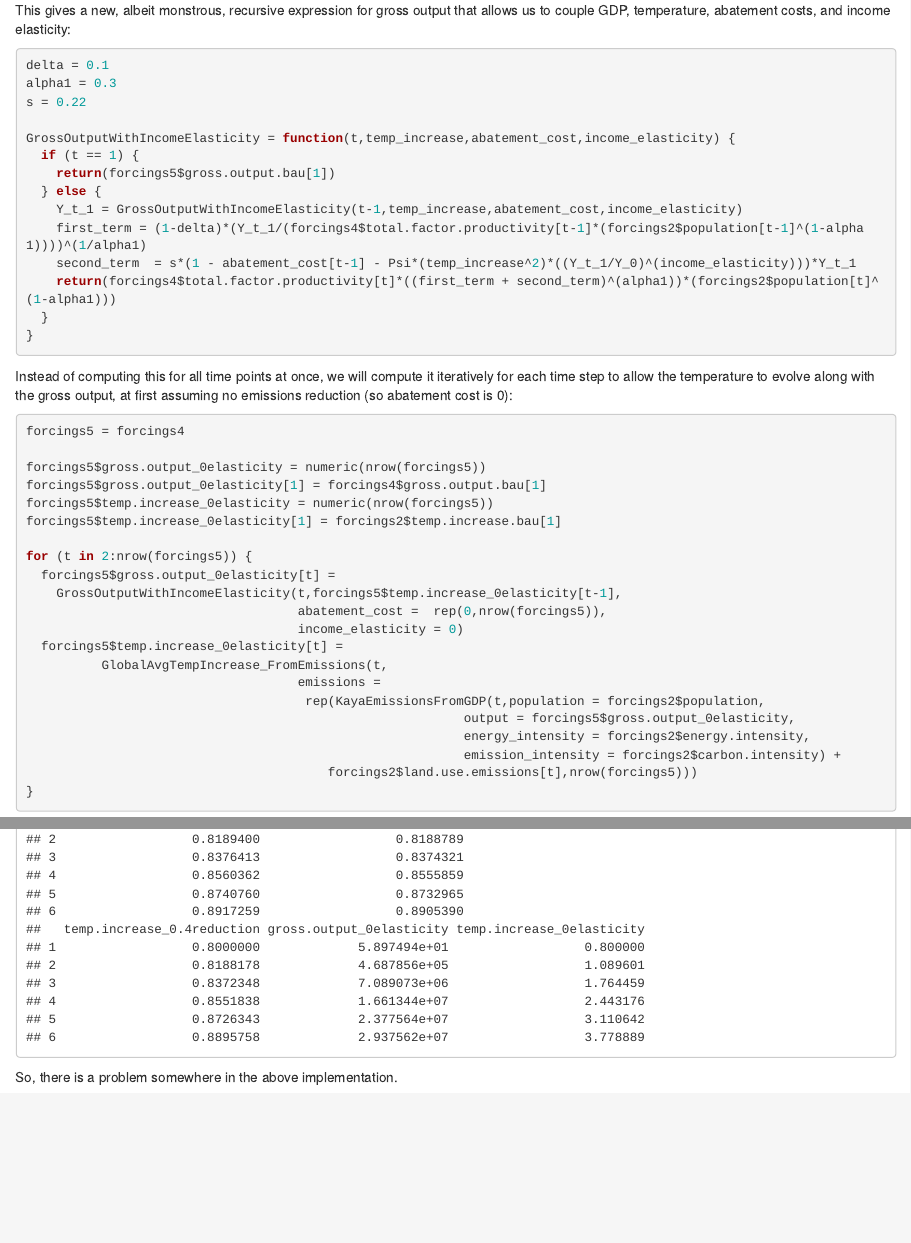
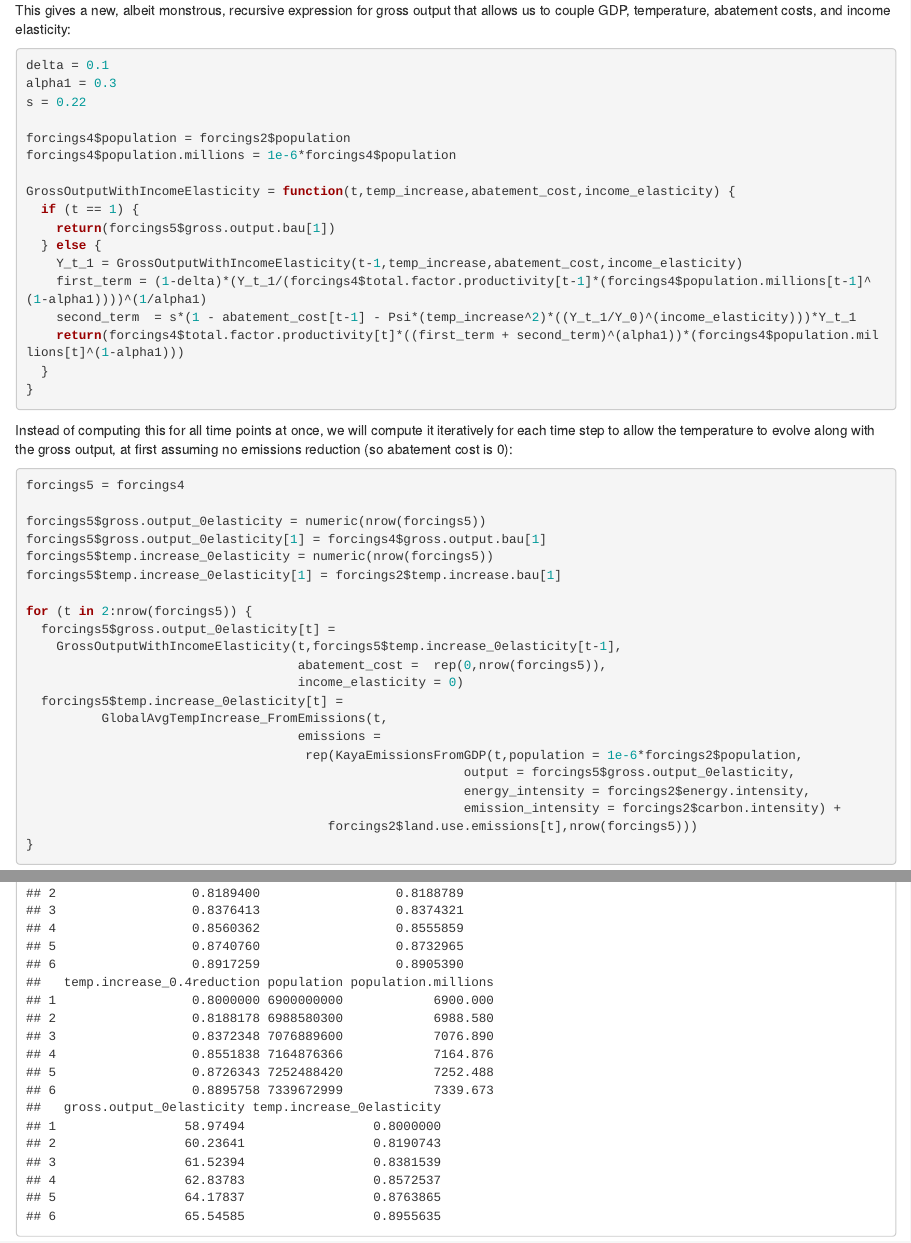
Before and after one commit to ryan-peckner/climate-change-economics, an R Markdown document (CCE_Lab5.Rmd): the page in a window 1100 px wide, from 1020 px down, and a second part further down, joined at a grey line. Rendered offline with R 4.5, knitr and Pandoc, with nearby package versions; some code elsewhere in the file could not run offline.

Commit message:
Add Lab 6

```diff
--- a/CCE_Lab5.Rmd
+++ b/CCE_Lab5.Rmd
@@ -48,14 +48,17 @@ delta = 0.1
 alpha1 = 0.3
 s = 0.22
 
+forcings4$population = forcings2$population
+forcings4$population.millions = 1e-6*forcings4$population
+
 GrossOutputWithIncomeElasticity = function(t,temp_increase,abatement_cost,income_elasticity) {
   if (t == 1) {
     return(forcings5$gross.output.bau[1])
   } else {
     Y_t_1 = GrossOutputWithIncomeElasticity(t-1,temp_increase,abatement_cost,income_elasticity)
-    first_term = (1-delta)*(Y_t_1/(forcings4$total.factor.productivity[t-1]*(forcings2$population[t-1]^(1-alpha1))))^(1/alpha1)
+    first_term = (1-delta)*(Y_t_1/(forcings4$total.factor.productivity[t-1]*(forcings4$population.millions[t-1]^(1-alpha1))))^(1/alpha1)
     second_term  = s*(1 - abatement_cost[t-1] - Psi*(temp_increase^2)*((Y_t_1/Y_0)^(income_elasticity)))*Y_t_1
-    return(forcings4$total.factor.productivity[t]*((first_term + second_term)^(alpha1))*(forcings2$population[t]^(1-alpha1)))
+    return(forcings4$total.factor.productivity[t]*((first_term + second_term)^(alpha1))*(forcings4$population.millions[t]^(1-alpha1)))
   }
 }
 
@@ -81,7 +84,7 @@ for (t in 2:nrow(forcings5)) {
   forcings5$temp.increase_0elasticity[t] =
           GlobalAvgTempIncrease_FromEmissions(t,
                                     emissions =
-                                     rep(KayaEmissionsFromGDP(t,population = forcings2$population,
+                                     rep(KayaEmissionsFromGDP(t,population = 1e-6*forcings2$population,
                                                           output = forcings5$gross.output_0elasticity,
                                                           energy_intensity = forcings2$energy.intensity,
                                                           emission_intensity = forcings2$carbon.intensity) +
```
Also changed, not shown: CCE_Lab3_MainFunctions.R (+4 -0 lines).
